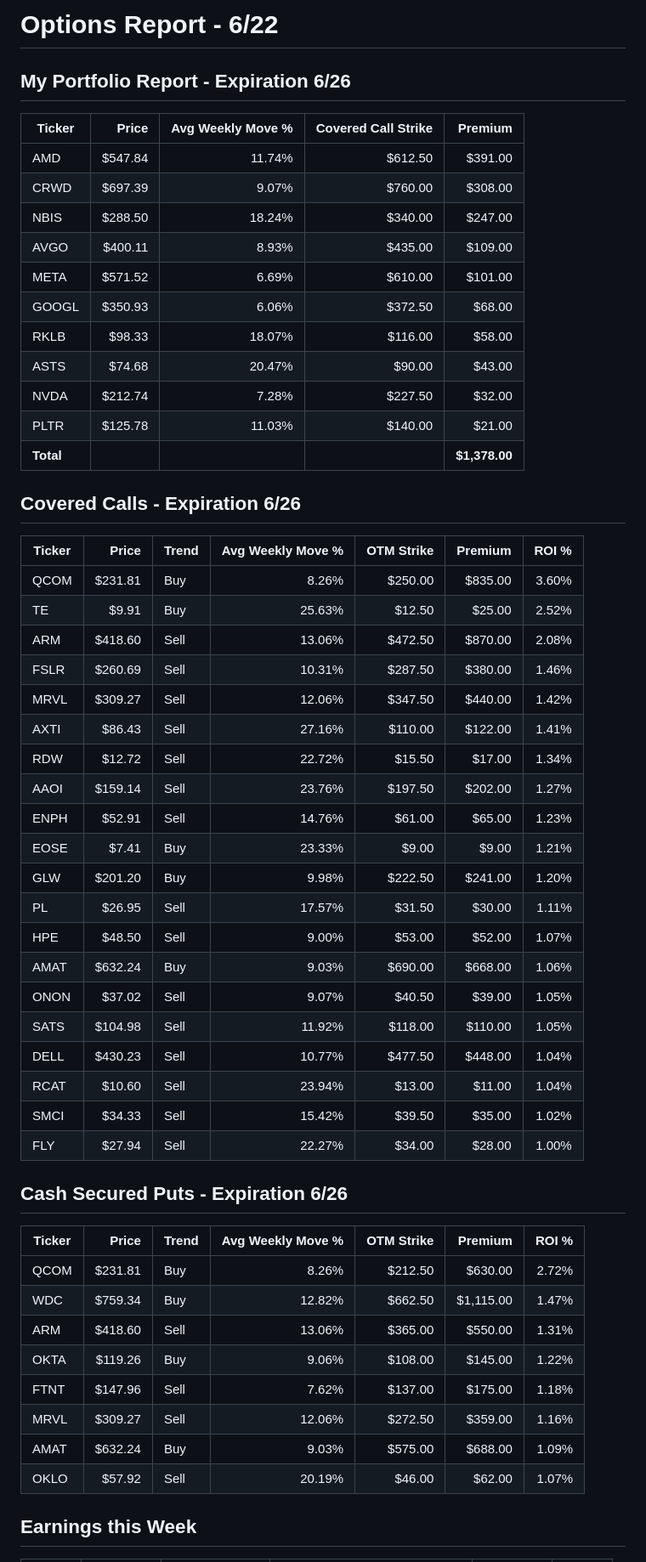
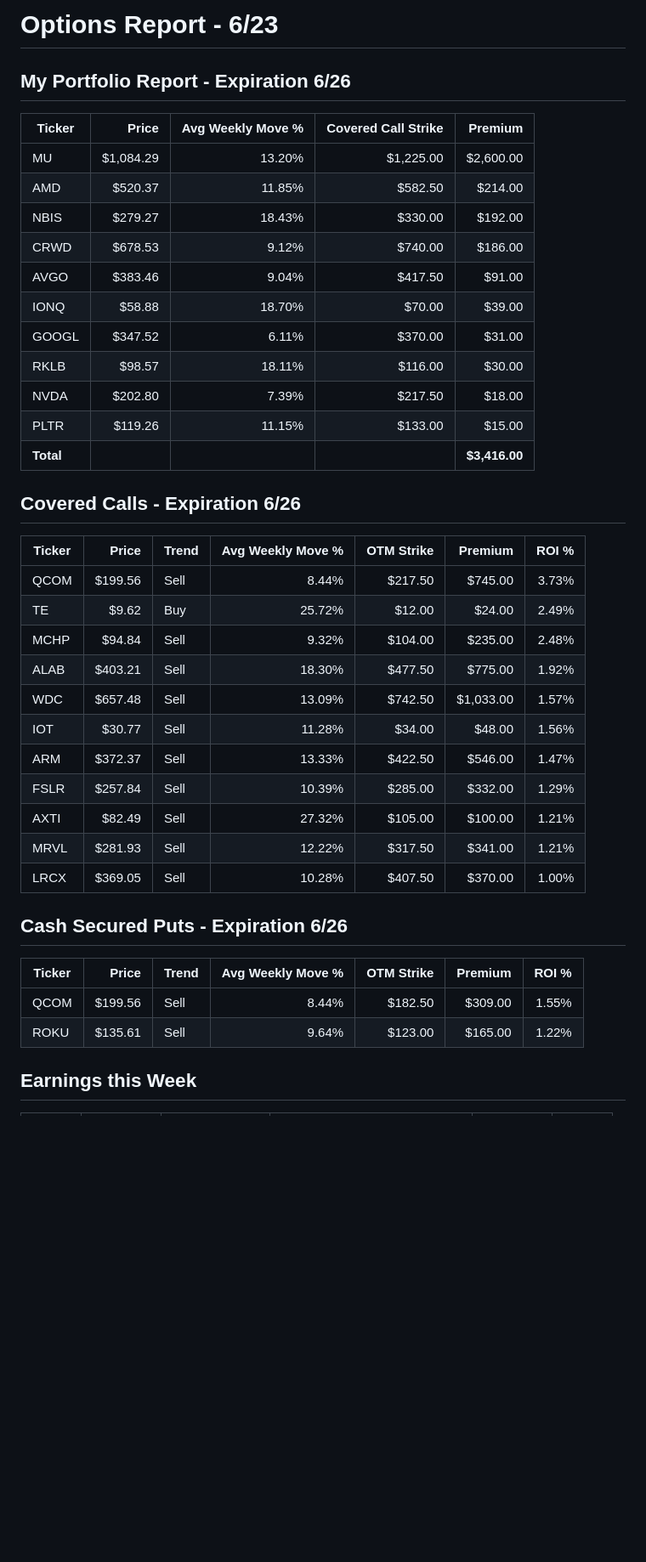
Before and after one commit to streamboxestv/options-report, a Markdown page: options_report.md, the part around one of its changes. Shown at 85% size. GitHub-like rendering; blank space fills up the shorter version.

Commit message:
Refresh options report markdown for 6/23

```diff
--- a/options_report.md
+++ b/options_report.md
@@ -1,58 +1,43 @@
-# Options Report - 6/22
+# Options Report - 6/23
 
 ## My Portfolio Report - Expiration 6/26
 
-| Ticker    | Price   | Avg Weekly Move % | Covered Call Strike | Premium       |
-| --------- | ------: | ----------------: | ------------------: | ------------: |
-| AMD       | $547.84 |            11.74% |             $612.50 |       $391.00 |
-| CRWD      | $697.39 |             9.07% |             $760.00 |       $308.00 |
-| NBIS      | $288.50 |            18.24% |             $340.00 |       $247.00 |
-| AVGO      | $400.11 |             8.93% |             $435.00 |       $109.00 |
-| META      | $571.52 |             6.69% |             $610.00 |       $101.00 |
-| GOOGL     | $350.93 |             6.06% |             $372.50 |        $68.00 |
-| RKLB      |  $98.33 |            18.07% |             $116.00 |        $58.00 |
-| ASTS      |  $74.68 |            20.47% |              $90.00 |        $43.00 |
-| NVDA      | $212.74 |             7.28% |             $227.50 |        $32.00 |
-| PLTR      | $125.78 |            11.03% |             $140.00 |        $21.00 |
-| **Total** |         |                   |                     | **$1,378.00** |
+| Ticker    | Price     | Avg Weekly Move % | Covered Call Strike | Premium       |
+| --------- | --------: | ----------------: | ------------------: | ------------: |
+| MU        | $1,084.29 |            13.20% |           $1,225.00 |     $2,600.00 |
+| AMD       |   $520.37 |            11.85% |             $582.50 |       $214.00 |
+| NBIS      |   $279.27 |            18.43% |             $330.00 |       $192.00 |
+| CRWD      |   $678.53 |             9.12% |             $740.00 |       $186.00 |
+| AVGO      |   $383.46 |             9.04% |             $417.50 |        $91.00 |
+| IONQ      |    $58.88 |            18.70% |              $70.00 |        $39.00 |
+| GOOGL     |   $347.52 |             6.11% |             $370.00 |        $31.00 |
+| RKLB      |    $98.57 |            18.11% |             $116.00 |        $30.00 |
+| NVDA      |   $202.80 |             7.39% |             $217.50 |        $18.00 |
+| PLTR      |   $119.26 |            11.15% |             $133.00 |        $15.00 |
+| **Total** |           |                   |                     | **$3,416.00** |
 
 ## Covered Calls - Expiration 6/26
 
-| Ticker | Price   | Trend | Avg Weekly Move % | OTM Strike | Premium | ROI % |
-| ------ | ------: | ----- | ----------------: | ---------: | ------: | ----: |
-| QCOM   | $231.81 | Buy   |             8.26% |    $250.00 | $835.00 | 3.60% |
-| TE     |   $9.91 | Buy   |            25.63% |     $12.50 |  $25.00 | 2.52% |
-| ARM    | $418.60 | Sell  |            13.06% |    $472.50 | $870.00 | 2.08% |
-| FSLR   | $260.69 | Sell  |            10.31% |    $287.50 | $380.00 | 1.46% |
-| MRVL   | $309.27 | Sell  |            12.06% |    $347.50 | $440.00 | 1.42% |
-| AXTI   |  $86.43 | Sell  |            27.16% |    $110.00 | $122.00 | 1.41% |
-| RDW    |  $12.72 | Sell  |            22.72% |     $15.50 |  $17.00 | 1.34% |
-| AAOI   | $159.14 | Sell  |            23.76% |    $197.50 | $202.00 | 1.27% |
-| ENPH   |  $52.91 | Sell  |            14.76% |     $61.00 |  $65.00 | 1.23% |
-| EOSE   |   $7.41 | Buy   |            23.33% |      $9.00 |   $9.00 | 1.21% |
-| GLW    | $201.20 | Buy   |             9.98% |    $222.50 | $241.00 | 1.20% |
-| PL     |  $26.95 | Sell  |            17.57% |     $31.50 |  $30.00 | 1.11% |
-| HPE    |  $48.50 | Sell  |             9.00% |     $53.00 |  $52.00 | 1.07% |
-| AMAT   | $632.24 | Buy   |             9.03% |    $690.00 | $668.00 | 1.06% |
-| ONON   |  $37.02 | Sell  |             9.07% |     $40.50 |  $39.00 | 1.05% |
-| SATS   | $104.98 | Sell  |            11.92% |    $118.00 | $110.00 | 1.05% |
-| DELL   | $430.23 | Sell  |            10.77% |    $477.50 | $448.00 | 1.04% |
-| RCAT   |  $10.60 | Sell  |            23.94% |     $13.00 |  $11.00 | 1.04% |
-| SMCI   |  $34.33 | Sell  |            15.42% |     $39.50 |  $35.00 | 1.02% |
-| FLY    |  $27.94 | Sell  |            22.27% |     $34.00 |  $28.00 | 1.00% |
+| Ticker | Price   | Trend | Avg Weekly Move % | OTM Strike | Premium   | ROI % |
+| ------ | ------: | ----- | ----------------: | ---------: | --------: | ----: |
+| QCOM   | $199.56 | Sell  |             8.44% |    $217.50 |   $745.00 | 3.73% |
+| TE     |   $9.62 | Buy   |            25.72% |     $12.00 |    $24.00 | 2.49% |
+| MCHP   |  $94.84 | Sell  |             9.32% |    $104.00 |   $235.00 | 2.48% |
+| ALAB   | $403.21 | Sell  |            18.30% |    $477.50 |   $775.00 | 1.92% |
+| WDC    | $657.48 | Sell  |            13.09% |    $742.50 | $1,033.00 | 1.57% |
+| IOT    |  $30.77 | Sell  |            11.28% |     $34.00 |    $48.00 | 1.56% |
+| ARM    | $372.37 | Sell  |            13.33% |    $422.50 |   $546.00 | 1.47% |
+| FSLR   | $257.84 | Sell  |            10.39% |    $285.00 |   $332.00 | 1.29% |
+| AXTI   |  $82.49 | Sell  |            27.32% |    $105.00 |   $100.00 | 1.21% |
+| MRVL   | $281.93 | Sell  |            12.22% |    $317.50 |   $341.00 | 1.21% |
+| LRCX   | $369.05 | Sell  |            10.28% |    $407.50 |   $370.00 | 1.00% |
 
 ## Cash Secured Puts - Expiration 6/26
 
-| Ticker | Price   | Trend | Avg Weekly Move % | OTM Strike | Premium   | ROI % |
-| ------ | ------: | ----- | ----------------: | ---------: | --------: | ----: |
-| QCOM   | $231.81 | Buy   |             8.26% |    $212.50 |   $630.00 | 2.72% |
-| WDC    | $759.34 | Buy   |            12.82% |    $662.50 | $1,115.00 | 1.47% |
-| ARM    | $418.60 | Sell  |            13.06% |    $365.00 |   $550.00 | 1.31% |
-| OKTA   | $119.26 | Buy   |             9.06% |    $108.00 |   $145.00 | 1.22% |
-| FTNT   | $147.96 | Sell  |             7.62% |    $137.00 |   $175.00 | 1.18% |
-| MRVL   | $309.27 | Sell  |            12.06% |    $272.50 |   $359.00 | 1.16% |
-| AMAT   | $632.24 | Buy   |             9.03% |    $575.00 |   $688.00 | 1.09% |
-| OKLO   |  $57.92 | Sell  |            20.19% |     $46.00 |    $62.00 | 1.07% |
+| Ticker | Price   | Trend | Avg Weekly Move % | OTM Strike | Premium | ROI % |
+| ------ | ------: | ----- | ----------------: | ---------: | ------: | ----: |
+| QCOM   | $199.56 | Sell  |             8.44% |    $182.50 | $309.00 | 1.55% |
+| ROKU   | $135.61 | Sell  |             9.64% |    $123.00 | $165.00 | 1.22% |
 
 
 ## Earnings this Week
```
Also changed, not shown: other parts of options_report.md (+7 -7 lines).
